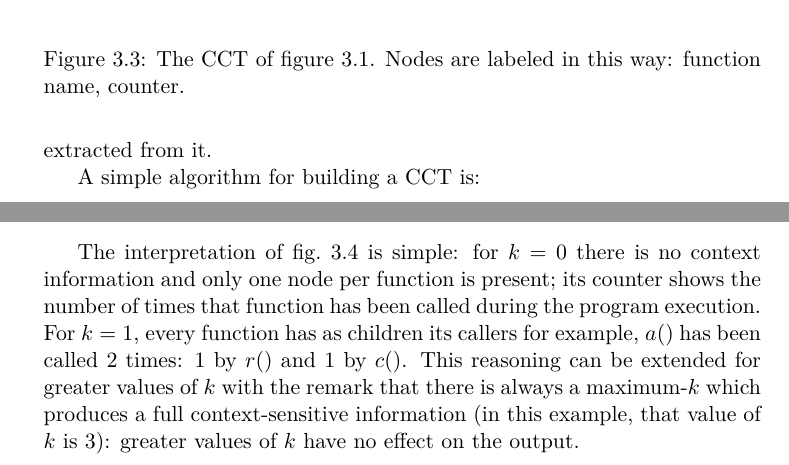
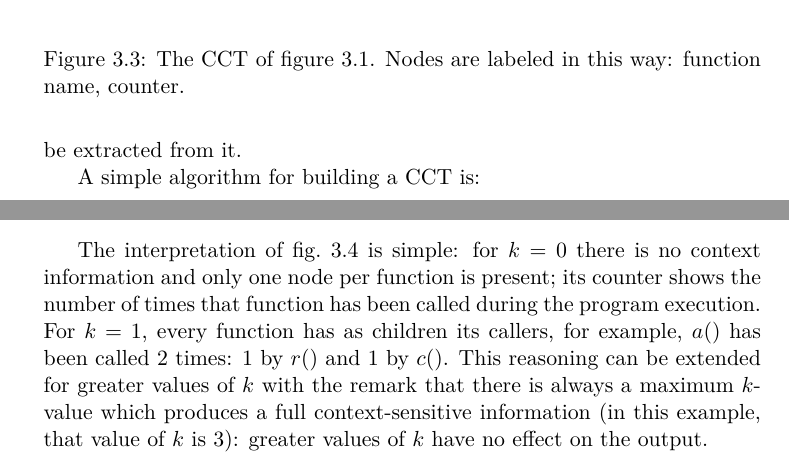
Before and after one commit to vvaltchev/ihpp, a LaTeX thesis (doc/bs_thesis.tex): two parts of pages 14 and 15 of 20, joined at a grey line, cut so that both start at the same text. Compiled offline with pdfLaTeX.

```diff
--- a/doc/bs_thesis.tex
+++ b/doc/bs_thesis.tex
@@ -506,7 +505,7 @@
 
 The CCT of the execution trace considered until now is shown in figure~\ref{cct1}.
 It is self-evident that the CCT contains all $k$-contexts for all values of $k$ even if
-it can be not obvious how a CCT is build or how $k$-calling contexts are extracted from it.
+it can be not obvious how a CCT is build or how $k$-calling contexts can be extracted from it.
 
 A simple algorithm for building a CCT is:
 
@@ -648,8 +647,8 @@
 \end{figure}
 
 The interpretation of fig.~\ref{kccf1} is simple: for $k=0$ there is no context
-information and only one node per function is present; its counter shows the number of times that function has been called during the program execution. For $k=1$, every function has as children its callers for example, $a()$ has been called $2$ times: 1 by $r()$ and 1 by $c()$. This reasoning can be extended for greater values of $k$ with the remark that
-there is always a maximum-$k$ which produces a full context-sensitive information
+information and only one node per function is present; its counter shows the number of times that function has been called during the program execution. For $k=1$, every function has as children its callers, for example, $a()$ has been called $2$ times: 1 by $r()$ and 1 by $c()$. This reasoning can be extended for greater values of $k$ with the remark that
+there is always a maximum $k$-value which produces a full context-sensitive information
 (in this example, that value of $k$ is $3$): greater values of $k$ have no effect on the output.
 
 \chapter{An Intraprocedural Hot Path Profiler}
```
Also changed, not shown: doc/bs_thesis.tex (11 more changed lines).
